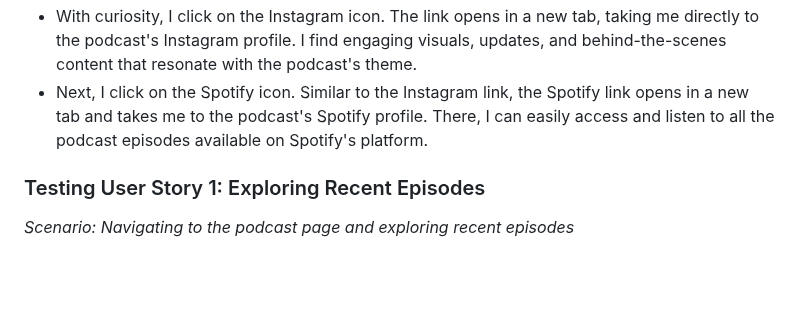
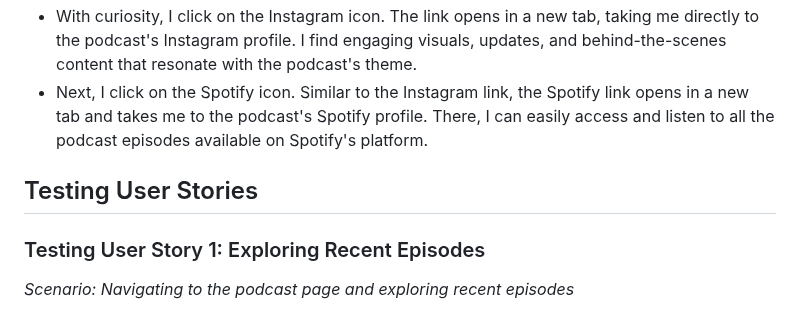
Before and after one commit to Code-Institute-Submissions/StateofChange, a Markdown page: README.md, the part around one of its changes. Rendered like a GitHub page; blank space fills up the shorter version.

```diff
--- a/README.md
+++ b/README.md
@@ -123,6 +123,8 @@ As a podcast enthusiast, I want to visit the podcast page of the website to acce
 - With curiosity, I click on the Instagram icon. The link opens in a new tab, taking me directly to the podcast's Instagram profile. I find engaging visuals, updates, and behind-the-scenes content that resonate with the podcast's theme.
 - Next, I click on the Spotify icon. Similar to the Instagram link, the Spotify link opens in a new tab and takes me to the podcast's Spotify profile. There, I can easily access and listen to all the podcast episodes available on Spotify's platform.
 
+
+## Testing User Stories
 
 ### Testing User Story 1: Exploring Recent Episodes
 
```
Also changed, not shown: other parts of README.md (+13 -13 lines).
